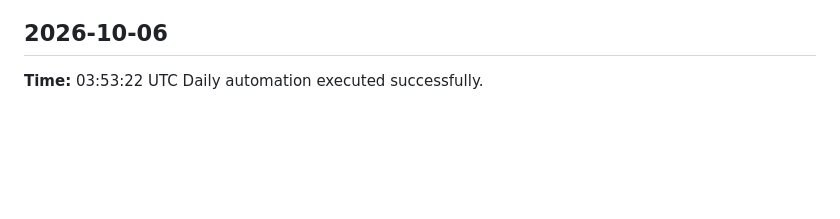
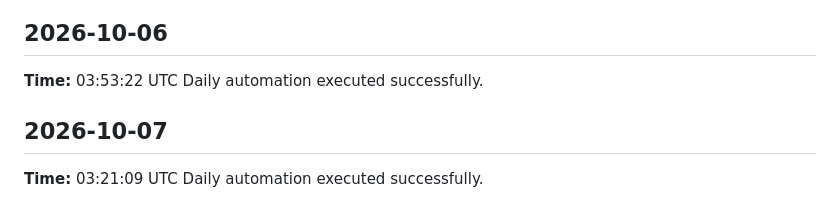
Before and after one commit to yaswanthme007/dsa-atlas, a Markdown page: logs/daily-log.md, the part around the change. Drawn GitHub-style; blank space fills up the shorter version.

Commit message:
chore: daily update 2026-10-07

```diff
--- a/logs/daily-log.md
+++ b/logs/daily-log.md
@@ -262,3 +262,7 @@ Daily automation executed successfully.
 ## 2026-10-06
 **Time:** 03:53:22 UTC
 Daily automation executed successfully.
+
+## 2026-10-07
+**Time:** 03:21:09 UTC
+Daily automation executed successfully.
```
